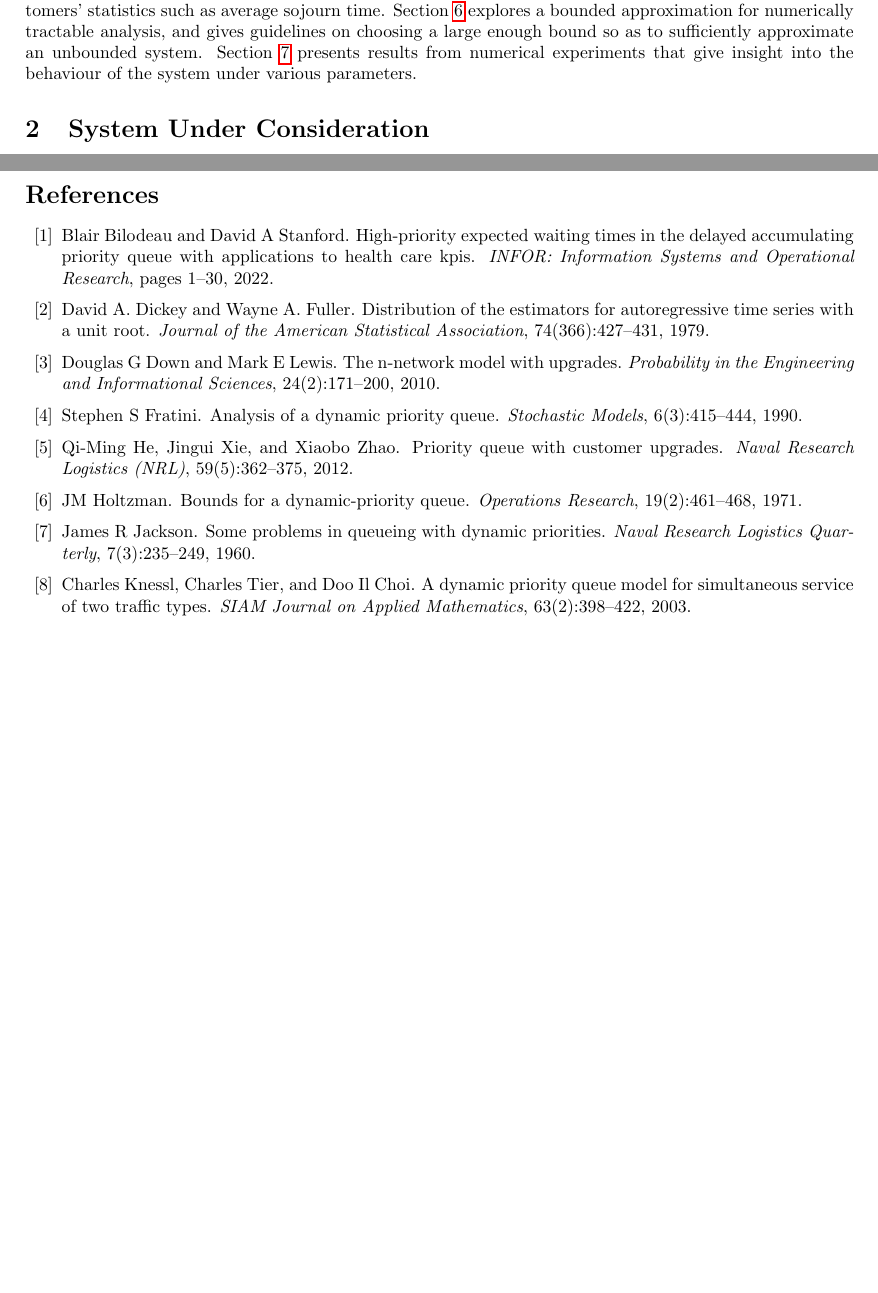
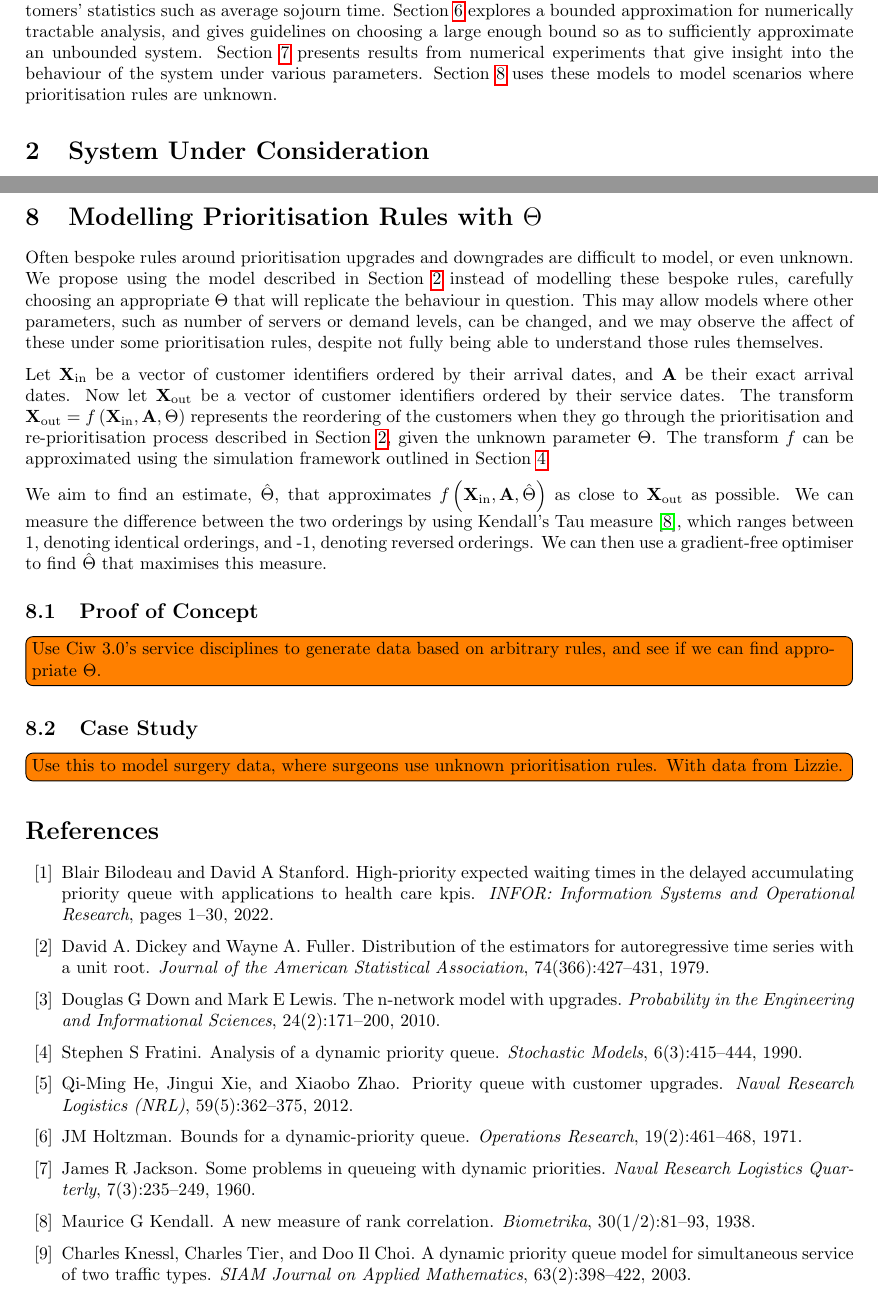
Before and after one commit to geraintpalmer/DynamicClasses, a LaTeX document (tex/main.tex): two parts of pages 1 and 15 of 15 before the commit and two parts of pages 1 and 15 of 16 after it, joined at a grey line, cut so that both start at the same text, the shorter picture padded with empty space. Compiled offline with pdfLaTeX.

Commit message:
add ideas for fitting theta to data

```diff
--- a/tex/main.tex
+++ b/tex/main.tex
@@ -81,6 +81,8 @@ tractable analysis, and gives guidelines on choosing a large enough bound so as
 to sufficiently approximate an unbounded system.
 Section~\ref{sec:behaviour} presents results from numerical experiments that
 give insight into the behaviour of the system under various parameters.
+Section~\ref{sec:fitting} uses these models to model scenarios where
+prioritisation rules are unknown.
 
 
 
@@ -791,6 +793,45 @@ customers of Class 2 up, allowing more time to upgrade them before they reach
 service.
 
 
+
+\section{Modelling Prioritisation Rules with $\Theta$}\label{sec:fitting}
+Often bespoke rules around prioritisation upgrades and downgrades are difficult
+to model, or even unknown. We propose using the model described in
+Section~\ref{sec:system} instead of modelling these bespoke rules, carefully
+choosing an appropriate $\Theta$ that will replicate the behaviour in question.
+This may allow models where other parameters, such as number of servers or
+demand levels, can be changed, and we may observe the affect of these under
+some prioritisation rules, despite not fully being able to understand those
+rules themselves.
+
+Let $\mathbf{X}_{\text{in}}$ be a vector of customer identifiers ordered by
+their arrival dates, and $\mathbf{A}$ be their exact arrival dates. Now let
+$\mathbf{X}_{\text{out}}$ be a vector of customer identifiers ordered by their
+service dates. The transform $\mathbf{X}_{\text{out}} = f\left(
+\mathbf{X}_{\text{in}}, \mathbf{A}, \Theta \right)$ represents the reordering of
+the customers when they go through the prioritisation and re-prioritisation
+process described in Section~\ref{sec:system}, given the unknown parameter
+$\Theta$. The transform $f$ can be approximated using the simulation framework
+outlined in Section~\ref{sec:simulation}.
+
+We aim to find an estimate, $\hat{\Theta}$, that approximates $f\left(
+\mathbf{X}_{\text{in}}, \mathbf{A}, \hat{\Theta} \right)$ as close to
+$\mathbf{X}_{\text{out}}$ as possible. We can measure the difference between the
+two orderings by using Kendall's Tau measure \cite{kendall38}, which ranges
+between 1, denoting identical orderings, and -1, denoting reversed orderings.
+We can then use a gradient-free optimiser to find $\hat{\Theta}$ that maximises
+this measure.
+
+
+\subsection{Proof of Concept}
+\todo[inline]{Use Ciw 3.0's service disciplines to generate data based on
+arbitrary rules, and see if we can find appropriate $\Theta$.}
+
+\subsection{Case Study}
+\todo[inline]{Use this to model surgery data, where surgeons use unknown
+prioritisation rules. With data from Lizzie.}
+
+
 \bibliographystyle{plain}
 \bibliography{refs}
 
```
Also changed, not shown: tex/refs.bib (+11 -0 lines), tex/main.pdf.
